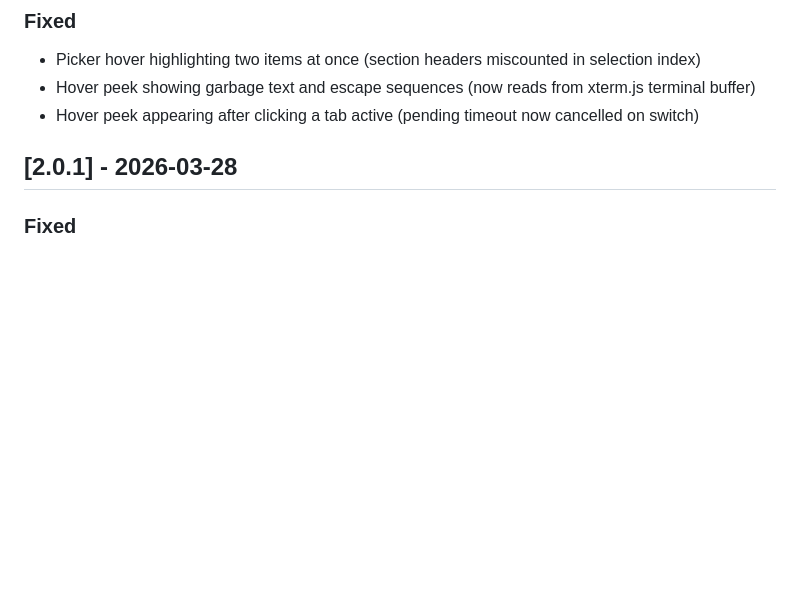
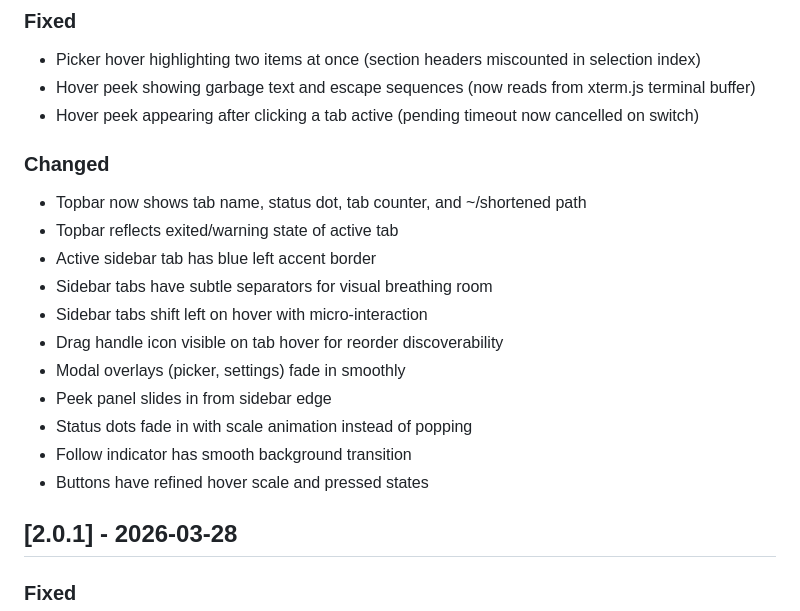
Before and after one commit to joemsak/claude-code-desktop, a Markdown page: CHANGELOG.md, the part around the change. Rendered like a GitHub page; blank space fills up the shorter version.

Commit message:
docs: update CHANGELOG with UI enhancement details
Co-Authored-By: Claude Opus 4.6 (1M context) <noreply@anthropic.com>

```diff
--- a/CHANGELOG.md
+++ b/CHANGELOG.md
@@ -8,6 +8,19 @@ All notable changes to this project will be documented in this file.
 - Picker hover highlighting two items at once (section headers miscounted in selection index)
 - Hover peek showing garbage text and escape sequences (now reads from xterm.js terminal buffer)
 - Hover peek appearing after clicking a tab active (pending timeout now cancelled on switch)
+
+### Changed
+- Topbar now shows tab name, status dot, tab counter, and ~/shortened path
+- Topbar reflects exited/warning state of active tab
+- Active sidebar tab has blue left accent border
+- Sidebar tabs have subtle separators for visual breathing room
+- Sidebar tabs shift left on hover with micro-interaction
+- Drag handle icon visible on tab hover for reorder discoverability
+- Modal overlays (picker, settings) fade in smoothly
+- Peek panel slides in from sidebar edge
+- Status dots fade in with scale animation instead of popping
+- Follow indicator has smooth background transition
+- Buttons have refined hover scale and pressed states
 
 ## [2.0.1] - 2026-03-28
 
```
